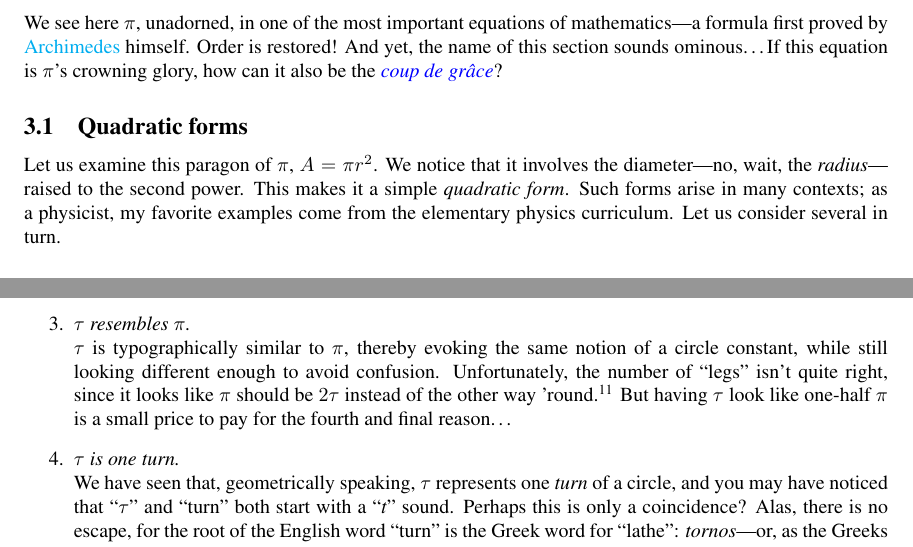
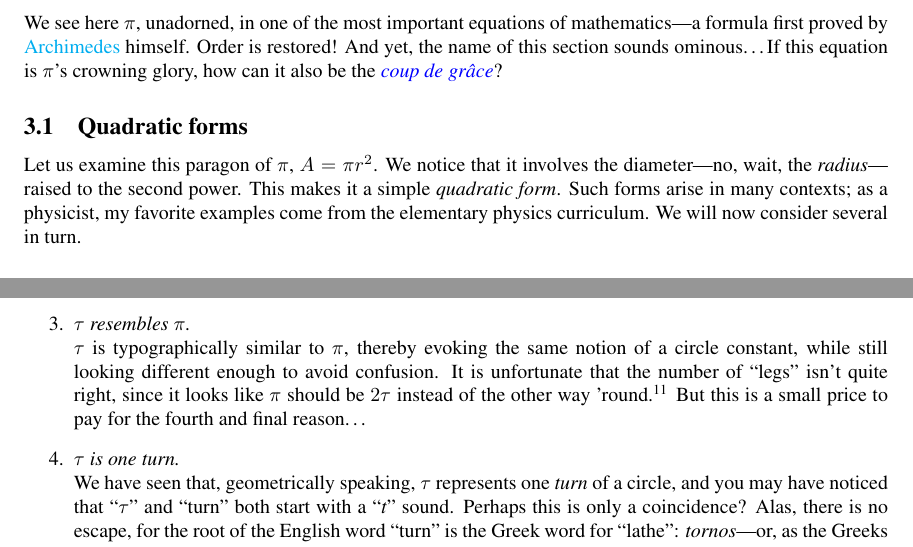
Before and after one commit to skiasaurus/tau_manifesto, a LaTeX document (tau-manifesto.tex): two parts of pages 15 and 18 of 22, joined at a grey line, cut so that both start at the same text. Compiled offline with pdfLaTeX.

Commit message:
misc polish

```diff
--- a/tau-manifesto.tex
+++ b/tau-manifesto.tex
@@ -264,7 +264,7 @@ We see here $\pi$, unadorned, in one of the most important equations of mathemat
   \subsection{Quadratic forms} % (fold)
   \label{sec:quadratic_forms}
 
-Let us examine this paragon of $\pi$, $A = \pi r^2$. We notice that it involves the diameter---no, wait, the \emph{radius}---raised to the second power. This makes it a simple \emph{quadratic form}. Such forms arise in many contexts; as a physicist, my favorite examples come from the elementary physics curriculum. Let us consider several in turn.
+Let us examine this paragon of $\pi$, $A = \pi r^2$. We notice that it involves the diameter---no, wait, the \emph{radius}---raised to the second power. This makes it a simple \emph{quadratic form}. Such forms arise in many contexts; as a physicist, my favorite examples come from the elementary physics curriculum. We will now consider several in turn.
 
     \subsubsection{Falling in a uniform gravitational field} % (fold)
     \label{sec:falling_in_a_uniform_gravitational_field}
@@ -378,7 +378,7 @@ Allow me to offer the following arguments for $\tau$, in order of increasing str
 
   \item \emph{$\tau$ is available.} \\ Although $\tau$ is used for certain specific variables---e.g., \emph{shear stress} in mechanical engineering, \emph{torque} in rotational mechanics, and \emph{proper time} in special and general relativity---there is no universal conflicting usage. With a global namespace and only so many letters to go around, minor conflicts are inevitable, but that's OK; physicists, for example, manage to use $e$ both for the natural number and for the charge on an electron without causing apparent harm. (Even $\pi$ has multiple uses, such as the \href{http://mathworld.wolfram.com/PrimeCountingFunction.html}{prime-counting function} and \href{http://www.chem.purdue.edu/gchelp/howtosolveit/Solutions/osmoticpressure.html}{osmotic pressure}.)
 
-  \item \emph{$\tau$ resembles $\pi$.} \\ $\tau$ is typographically similar to $\pi$, thereby evoking the same notion of a circle constant, while still looking different enough to avoid confusion. Unfortunately, the number of ``legs'' isn't quite right, since it looks like $\pi$ should be $2\tau$ instead of the other way 'round.\footnote{Of course, Bob Palais' symbol has a similar problem: as a sort of three-legged $\pi$, the symbol in \hyperref[fig:palais_tau]{Figure~}\ref{fig:palais_tau} seems more naturally to be $3\pi$/$2$ than $2\pi$. (If you come across any four-legged letters, please let me know.)} But having $\tau$ look like one-half $\pi$ is a small price to pay for the fourth and final reason\ldots
+  \item \emph{$\tau$ resembles $\pi$.} \\ $\tau$ is typographically similar to $\pi$, thereby evoking the same notion of a circle constant, while still looking different enough to avoid confusion. It is unfortunate that the number of ``legs'' isn't quite right, since it looks like $\pi$ should be $2\tau$ instead of the other way 'round.\footnote{Of course, Bob Palais' symbol has a similar problem: as a sort of three-legged $\pi$, the symbol in \hyperref[fig:palais_tau]{Figure~}\ref{fig:palais_tau} seems more naturally to be $3\pi$/$2$ than $2\pi$. (If you come across any four-legged letters, please let me know.)} But this is a small price to pay for the fourth and final reason\ldots
 %
 
   \item \emph{$\tau$ is one turn.} \\ We have seen that, geometrically speaking, $\tau$ represents one \emph{turn} of a circle, and you may have noticed that ``$\tau$'' and ``turn'' both start with a ``\emph{t}'' sound. Perhaps this is only a coincidence? Alas, there is no escape, for the root of the English word ``turn'' is the Greek word for ``lathe'': \emph{tornos}---or, as the Greeks would put it, \[ \tau \acute{o}\rho\nu o\varsigma. \]
```
Also changed, not shown: tau-manifesto.tex (6 more changed lines), 1 other file.
